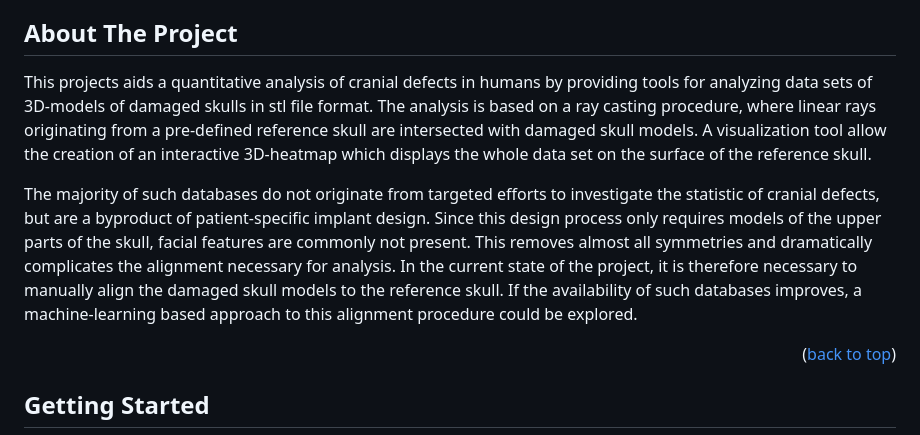
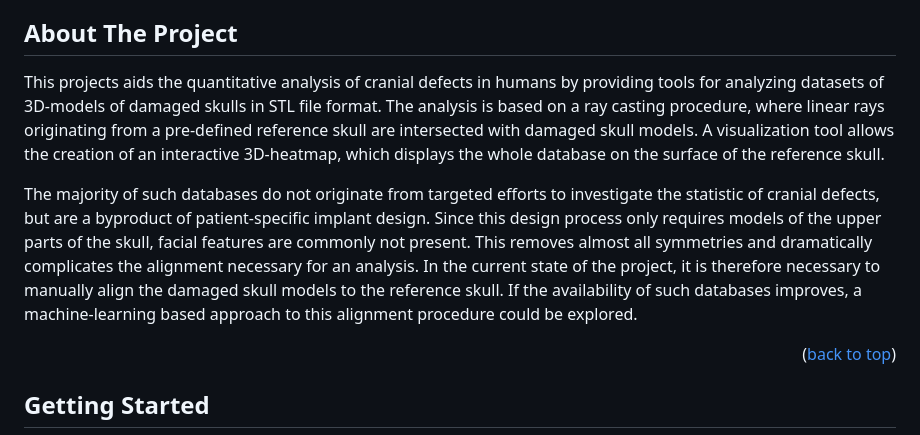
Before and after one commit to eliasankerhold/ambrocio-cranial-implants, a Markdown page: README.md, the part around the change printed below. Drawn GitHub-style.

Commit message:
fixed typos and linked MUG500+

```diff
--- a/README.md
+++ b/README.md
@@ -39,9 +39,9 @@
 <!-- ABOUT THE PROJECT -->
 ## About The Project
 
-This projects aids a quantitative analysis of cranial defects in humans by providing tools for analyzing data sets of 3D-models of damaged skulls in stl file format. The analysis is based on a ray casting procedure, where linear rays originating from a pre-defined reference skull are intersected with damaged skull models. A visualization tool allow the creation of an interactive 3D-heatmap which displays the whole data set on the surface of the reference skull.
+This projects aids the quantitative analysis of cranial defects in humans by providing tools for analyzing datasets of 3D-models of damaged skulls in STL file format. The analysis is based on a ray casting procedure, where linear rays originating from a pre-defined reference skull are intersected with damaged skull models. A visualization tool allows the creation of an interactive 3D-heatmap, which displays the whole database on the surface of the reference skull.
 
-The majority of such databases do not originate from targeted efforts to investigate the statistic of cranial defects, but are a byproduct of patient-specific implant design. Since this design process only requires models of the upper parts of the skull, facial features are commonly not present. This removes almost all symmetries and dramatically complicates the alignment necessary for analysis. In the current state of the project, it is therefore necessary to manually align the damaged skull models to the reference skull. If the availability of such databases improves, a machine-learning based approach to this alignment procedure could be explored.
+The majority of such databases do not originate from targeted efforts to investigate the statistic of cranial defects, but are a byproduct of patient-specific implant design. Since this design process only requires models of the upper parts of the skull, facial features are commonly not present. This removes almost all symmetries and dramatically complicates the alignment necessary for an analysis. In the current state of the project, it is therefore necessary to manually align the damaged skull models to the reference skull. If the availability of such databases improves, a machine-learning based approach to this alignment procedure could be explored.
 
 
 <p align="right">(<a href="#readme-top">back to top</a>)</p>
```
Also changed, not shown: other parts of README.md (+1 -1 lines).
